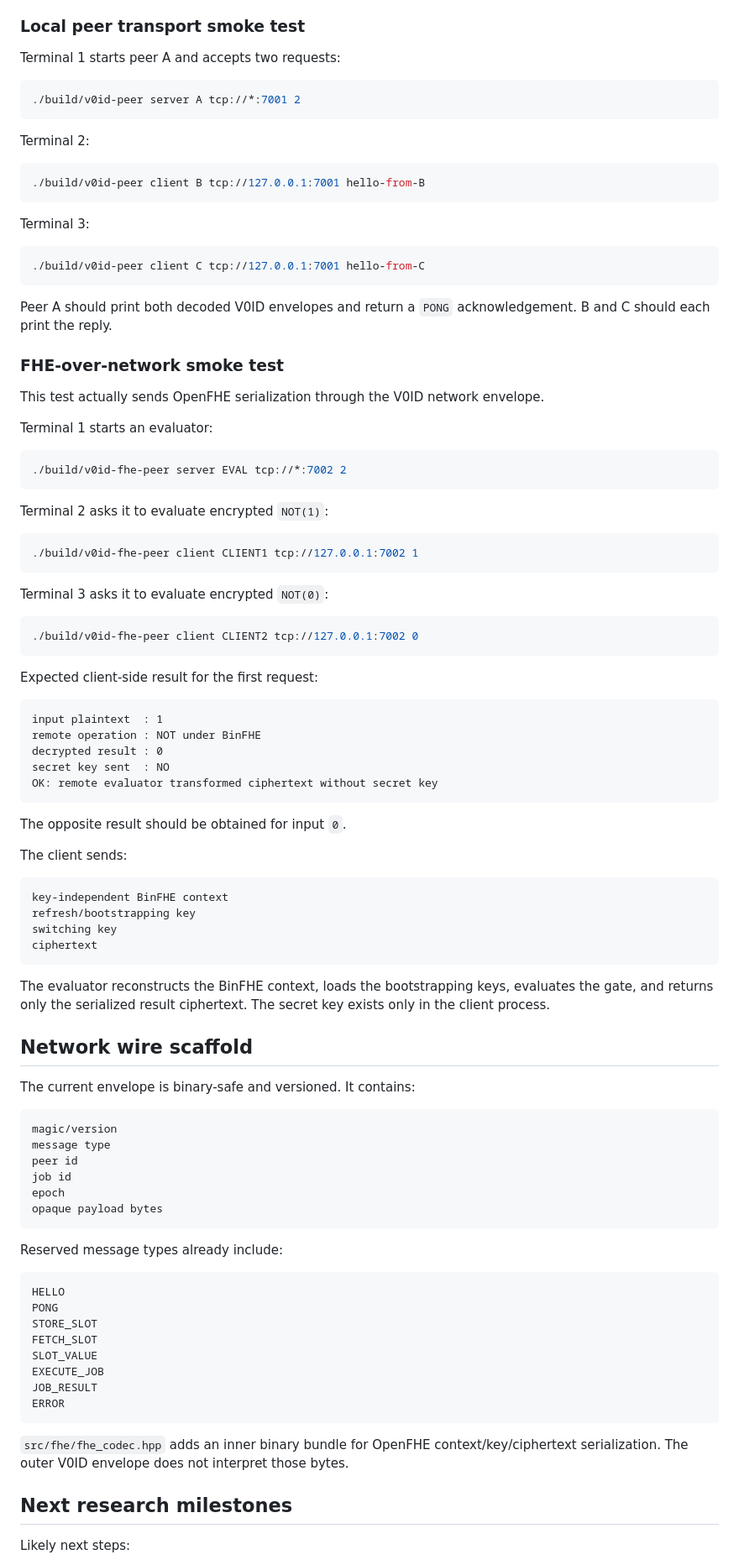
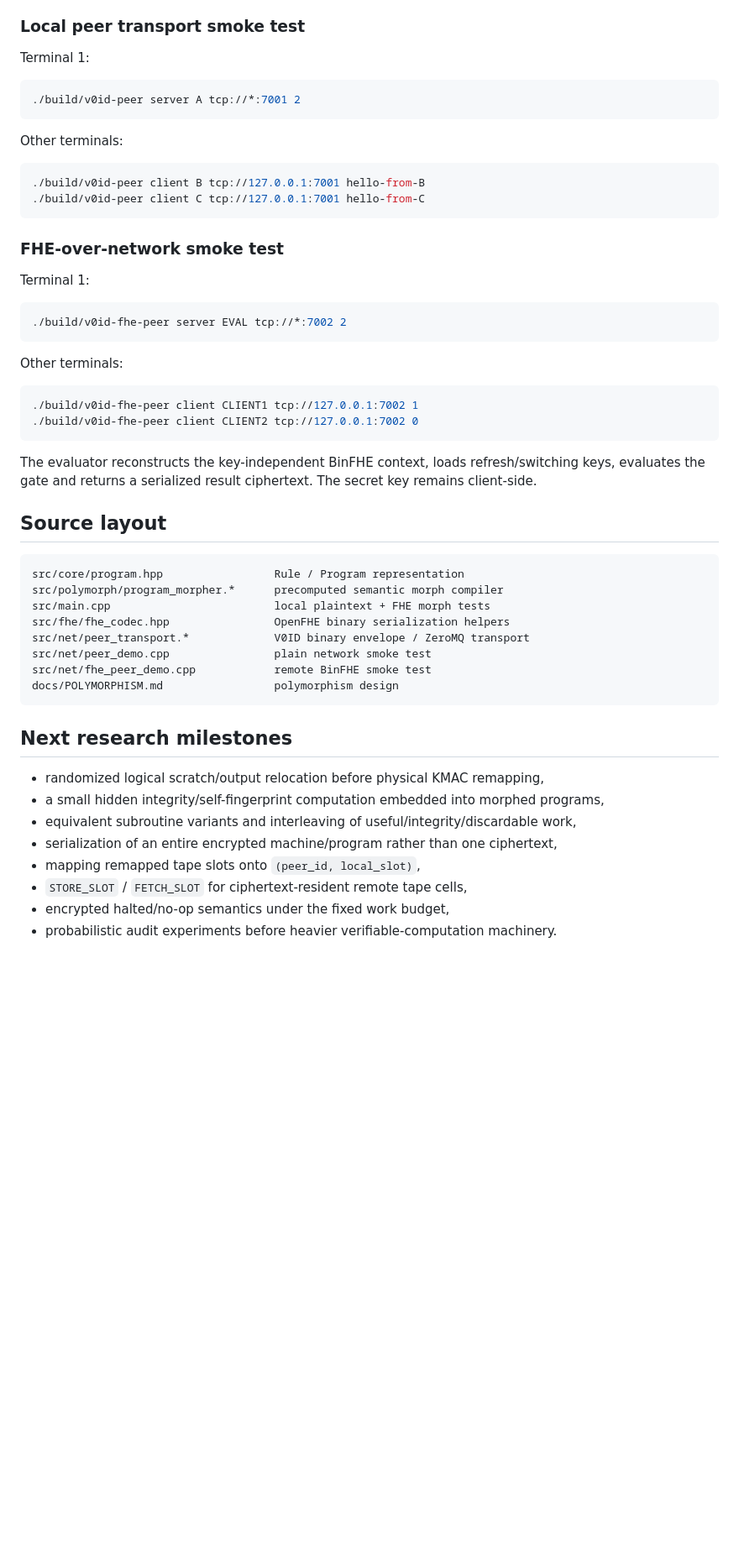
Before and after one commit to patirckk1994/V0ID-v0, a Markdown page: README.md, the part around one of its changes. Shown at 84% size. Drawn GitHub-style; blank space fills up the shorter version.

Commit message:
Document implemented precomputed polymorphism milestone

````diff
--- a/README.md
+++ b/README.md
@@ -143,100 +105,57 @@ OK: same fixed evaluator executed two encrypted transition tables
 
 ### Local peer transport smoke test
 
-Terminal 1 starts peer A and accepts two requests:
+Terminal 1:
 
 ```sh
 ./build/v0id-peer server A tcp://*:7001 2
 ```
 
-Terminal 2:
+Other terminals:
 
 ```sh
 ./build/v0id-peer client B tcp://127.0.0.1:7001 hello-from-B
-```
-
-Terminal 3:
-
-```sh
 ./build/v0id-peer client C tcp://127.0.0.1:7001 hello-from-C
 ```
 
-Peer A should print both decoded V0ID envelopes and return a `PONG` acknowledgement. B and C should each print the reply.
-
 ### FHE-over-network smoke test
 
-This test actually sends OpenFHE serialization through the V0ID network envelope.
-
-Terminal 1 starts an evaluator:
+Terminal 1:
 
 ```sh
 ./build/v0id-fhe-peer server EVAL tcp://*:7002 2
 ```
 
-Terminal 2 asks it to evaluate encrypted `NOT(1)`:
+Other terminals:
 
 ```sh
 ./build/v0id-fhe-peer client CLIENT1 tcp://127.0.0.1:7002 1
-```
-
-Terminal 3 asks it to evaluate encrypted `NOT(0)`:
-
-```sh
 ./build/v0id-fhe-peer client CLIENT2 tcp://127.0.0.1:7002 0
 ```
 
-Expected client-side result for the first request:
+The evaluator reconstructs the key-independent BinFHE context, loads refresh/switching keys, evaluates the gate and returns a serialized result ciphertext. The secret key remains client-side.
+
+## Source layout
 
 ```text
-input plaintext  : 1
-remote operation : NOT under BinFHE
-decrypted result : 0
-secret key sent  : NO
-OK: remote evaluator transformed ciphertext without secret key
+src/core/program.hpp                 Rule / Program representation
+src/polymorph/program_morpher.*      precomputed semantic morph compiler
+src/main.cpp                         local plaintext + FHE morph tests
+src/fhe/fhe_codec.hpp                OpenFHE binary serialization helpers
+src/net/peer_transport.*             V0ID binary envelope / ZeroMQ transport
+src/net/peer_demo.cpp                plain network smoke test
+src/net/fhe_peer_demo.cpp            remote BinFHE smoke test
+docs/POLYMORPHISM.md                 polymorphism design
 ```
-
-The opposite result should be obtained for input `0`.
-
-The client sends:
-
-```text
-key-independent BinFHE context
-refresh/bootstrapping key
-switching key
-ciphertext
-```
-
-The evaluator reconstructs the BinFHE context, loads the bootstrapping keys, evaluates the gate, and returns only the serialized result ciphertext. The secret key exists only in the client process.
-
-## Network wire scaffold
-
-The current envelope is binary-safe and versioned. It contains:
-
-```text
-magic/version
-message type
-peer id
-job id
-epoch
-opaque payload bytes
-```
-
-Reserved message types already include:
-
-```text
-HELLO
-PONG
-STORE_SLOT
-FETCH_SLOT
-SLOT_VALUE
-EXECUTE_JOB
-JOB_RESULT
-ERROR
-```
-
-`src/fhe/fhe_codec.hpp` adds an inner binary bundle for OpenFHE context/key/ciphertext serialization. The outer V0ID envelope does not interpret those bytes.
 
 ## Next research milestones
 
-Likely next steps:
+- randomized logical scratch/output relocation before physical KMAC remapping,
+- a small hidden integrity/self-fingerprint computation embedded into morphed programs,
+- equivalent subroutine variants and interleaving of useful/integrity/discardable work,
+- serialization of an entire encrypted machine/program rather than one ciphertext,
+- mapping remapped tape slots onto `(peer_id, local_slot)`,
+- `STORE_SLOT` / `FETCH_SLOT` for ciphertext-resident remote tape cells,
+- encrypted halted/no-op semantics under the fixed work budget,
+- probabilistic audit experiments before heavier verifiable-computation machinery.
 
````
Also changed, not shown: other parts of README.md (+49 -97 lines).
